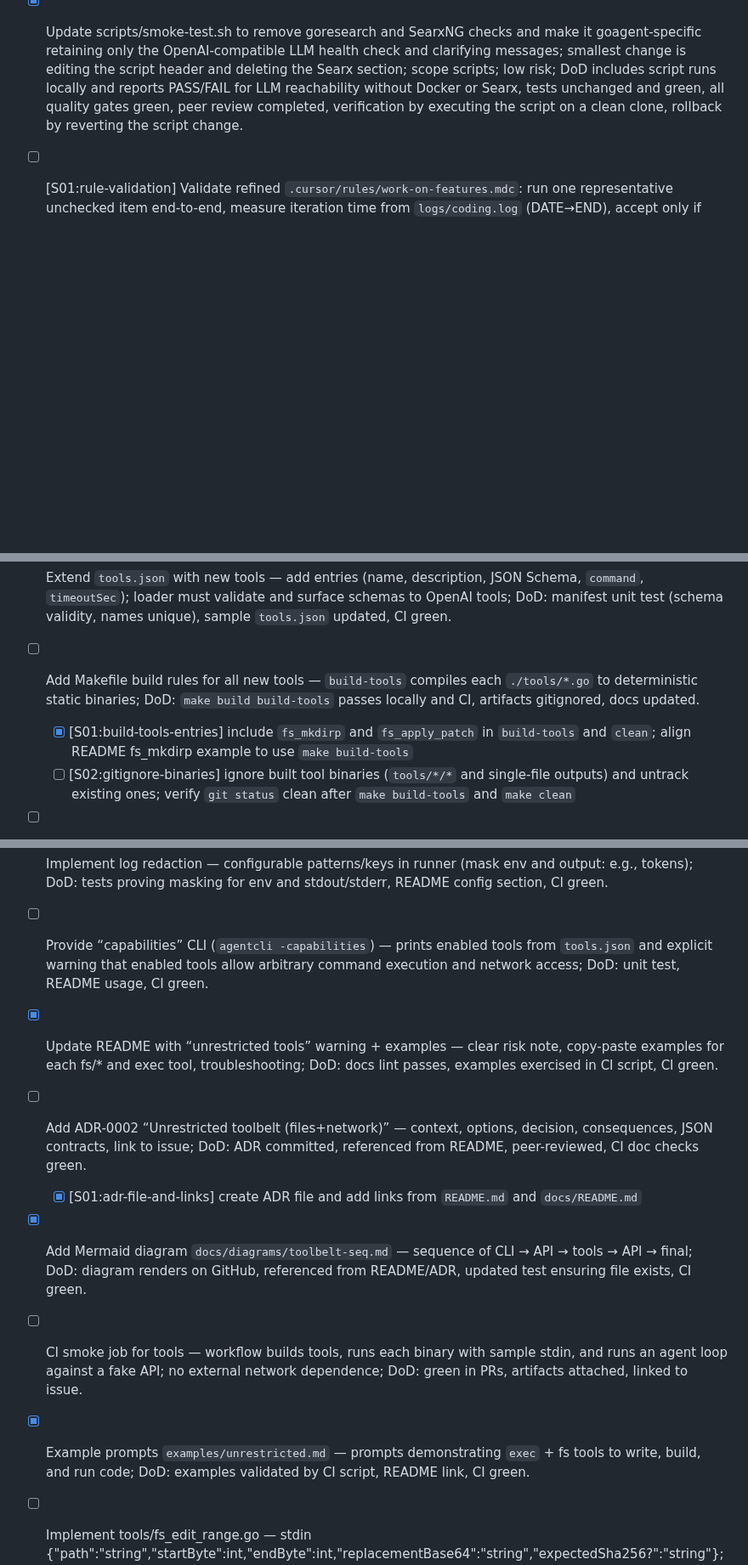
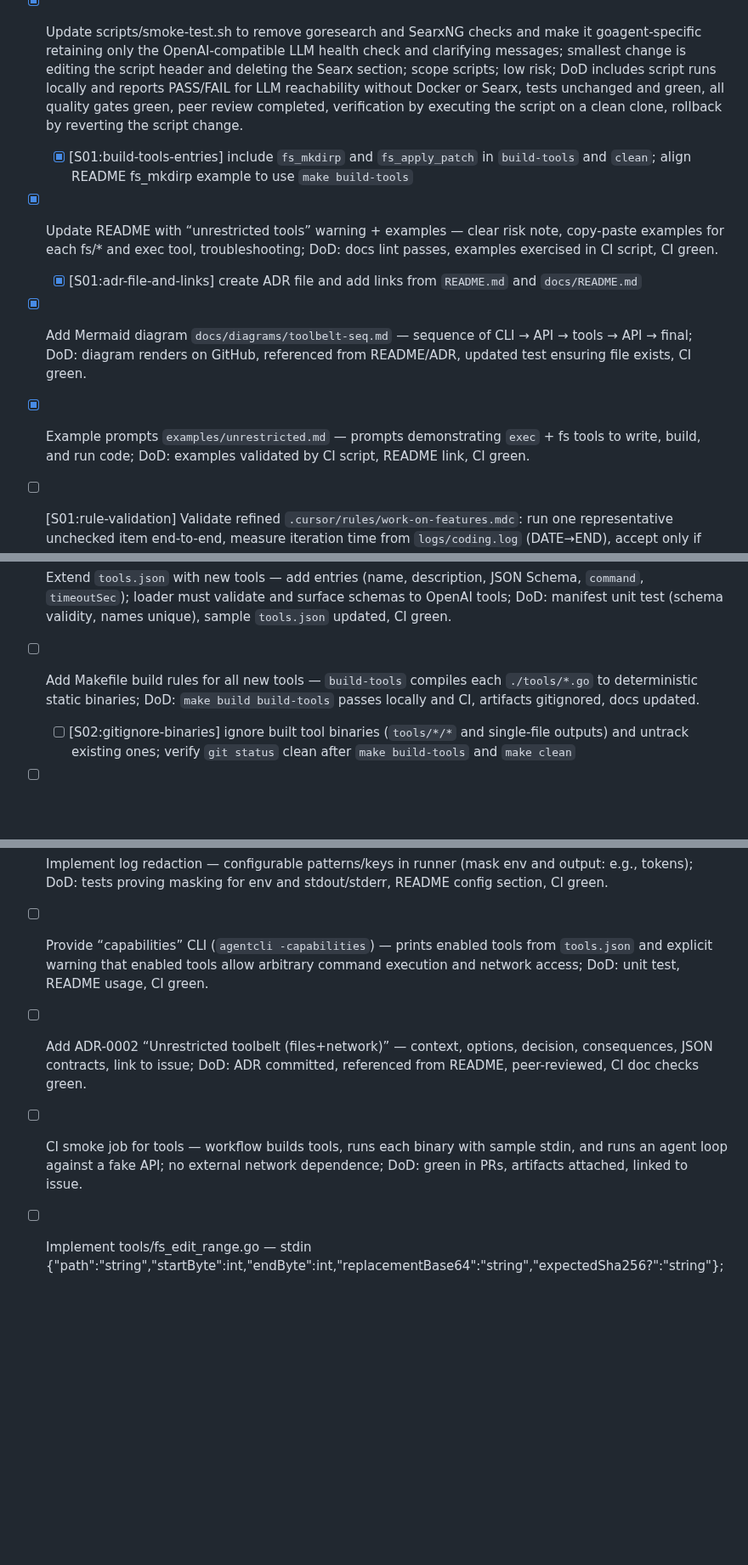
Before and after one commit to hyperifyio/goagent, a Markdown page: FEATURE_CHECKLIST.md, 3 parts joined by grey strips. Shown at 85% size. Drawn GitHub-style; blank space fills up the shorter version.

```diff
--- a/FEATURE_CHECKLIST.md
+++ b/FEATURE_CHECKLIST.md
@@ -62,23 +62,23 @@
   - [x] [S04:search-regex-glob-tests] add tests for regex and glob filtering
   - [x] [S05:search-truncation] implement maxResults truncation and test
 * [x] Update scripts/smoke-test.sh to remove goresearch and SearxNG checks and make it goagent-specific retaining only the OpenAI-compatible LLM health check and clarifying messages; smallest change is editing the script header and deleting the Searx section; scope scripts; low risk; DoD includes script runs locally and reports PASS/FAIL for LLM reachability without Docker or Searx, tests unchanged and green, all quality gates green, peer review completed, verification by executing the script on a clean clone, rollback by reverting the script change.
+  - [x] [S01:build-tools-entries] include `fs_mkdirp` and `fs_apply_patch` in `build-tools` and `clean`; align README fs_mkdirp example to use `make build-tools`
+* [x] Update README with “unrestricted tools” warning + examples — clear risk note, copy-paste examples for each fs/* and exec tool, troubleshooting; DoD: docs lint passes, examples exercised in CI script, CI green.
+  - [x] [S01:adr-file-and-links] create ADR file and add links from `README.md` and `docs/README.md`
+* [x] Add Mermaid diagram `docs/diagrams/toolbelt-seq.md` — sequence of CLI → API → tools → API → final; DoD: diagram renders on GitHub, referenced from README/ADR, updated test ensuring file exists, CI green.
+* [x] Example prompts `examples/unrestricted.md` — prompts demonstrating `exec` + fs tools to write, build, and run code; DoD: examples validated by CI script, README link, CI green.
 * [ ] [S01:rule-validation] Validate refined `.cursor/rules/work-on-features.mdc`: run one representative unchecked item end-to-end, measure iteration time from `logs/coding.log` (DATE→END), accept only if faster with all gates green, otherwise adjust wording once (minimum outcome, slicing, blocked‑state, deletion handling) and re-run; record METRICS in the log.
 * [ ] Implement `tools/fs_apply_patch.go` (unified diff) — stdin `{"unifiedDiff":"string"}`; strict apply (no fuzz), pre-validate with dry-run; outputs `{"filesChanged":int}`; DoD: tests (clean apply, conflict, idempotence, CRLF), docs example + cautions, CI green.
 * [ ] Extend `tools.json` with new tools — add entries (name, description, JSON Schema, `command`, `timeoutSec`); loader must validate and surface schemas to OpenAI tools; DoD: manifest unit test (schema validity, names unique), sample `tools.json` updated, CI green.
 * [ ] Add Makefile build rules for all new tools — `build-tools` compiles each `./tools/*.go` to deterministic static binaries; DoD: `make build build-tools` passes locally and CI, artifacts gitignored, docs updated.
-  - [x] [S01:build-tools-entries] include `fs_mkdirp` and `fs_apply_patch` in `build-tools` and `clean`; align README fs_mkdirp example to use `make build-tools`
   - [ ] [S02:gitignore-binaries] ignore built tool binaries (`tools/*/*` and single-file outputs) and untrack existing ones; verify `git status` clean after `make build-tools` and `make clean`
 * [ ] Integrate tools into agent loop — ensure `agentcli` advertises schemas and executes tool calls end-to-end; DoD: integration test with fake API that triggers `fs_write_file` → `fs_read_file` → final message, README cross-referenced, CI green.
 * [ ] Standardize JSON error contract for all tools — on failure, write single-line stderr `{"error":"<escaped>","hint?":"<opt>"}` and exit non-zero; runner maps to tool message; DoD: negative-path tests per tool, docs snippet, CI green.
 * [ ] Add execution audit log in runner — append ndjson `{ts,tool,argv,cwd,exit,ms,stdoutBytes,stderrBytes,truncated}` to `.goagent/audit/YYYYMMDD.log`; DoD: unit test writes/rotates, redaction respected (see next), docs, CI green.
 * [ ] Implement log redaction — configurable patterns/keys in runner (mask env and output: e.g., tokens); DoD: tests proving masking for env and stdout/stderr, README config section, CI green.
 * [ ] Provide “capabilities” CLI (`agentcli -capabilities`) — prints enabled tools from `tools.json` and explicit warning that enabled tools allow arbitrary command execution and network access; DoD: unit test, README usage, CI green.
-* [x] Update README with “unrestricted tools” warning + examples — clear risk note, copy-paste examples for each fs/* and exec tool, troubleshooting; DoD: docs lint passes, examples exercised in CI script, CI green.
 * [ ] Add ADR-0002 “Unrestricted toolbelt (files+network)” — context, options, decision, consequences, JSON contracts, link to issue; DoD: ADR committed, referenced from README, peer-reviewed, CI doc checks green.
-  - [x] [S01:adr-file-and-links] create ADR file and add links from `README.md` and `docs/README.md`
-* [x] Add Mermaid diagram `docs/diagrams/toolbelt-seq.md` — sequence of CLI → API → tools → API → final; DoD: diagram renders on GitHub, referenced from README/ADR, updated test ensuring file exists, CI green.
 * [ ] CI smoke job for tools — workflow builds tools, runs each binary with sample stdin, and runs an agent loop against a fake API; no external network dependence; DoD: green in PRs, artifacts attached, linked to issue.
-* [x] Example prompts `examples/unrestricted.md` — prompts demonstrating `exec` + fs tools to write, build, and run code; DoD: examples validated by CI script, README link, CI green.
 * [ ] Implement tools/fs_edit_range.go — stdin {"path":"string","startByte":int,"endByte":int,"replacementBase64":"string","expectedSha256?":"string"}; atomically rewrite by splicing the range; output {"bytesReplaced":int,"newSha256":"string"}; DoD: TDD for mid-file edits, boundary cases (start=0, end=size), binary content, concurrent calls serialized, docs + CI green.
 * [ ] Implement tools/fs_read_lines.go — stdin {"path":"string","startLine":int,"endLine":int,"maxBytes?":int}; output {"content":"string","startLine":int,"endLine":int,"eof":bool}; DoD: TDD for LF/CRLF, UTF-8 multibyte safety, large files, docs + CI green.
 * [ ] Implement `tools/fs_listdir.go` — stdin `{"path":"string","recursive?:bool,"globs?:["**/*"],"includeHidden?:bool,"maxResults?:int}`; outputs `{"entries":[{"path":"string","type":"file|dir|symlink","sizeBytes":int,"modeOctal":"string","modTime":"RFC3339"}],"truncated":bool}`; paths repo-relative, stable ordering (dirs first, then files, lexicographic); DoD: TDD (empty dir, files+dirs, hidden on/off, glob filters, recursion, truncation, symlink entry), README example, linked issue, CI green with coverage unchanged.
```
Also changed, not shown: FUTURE_CHECKLIST.md (+7 -0 lines).
